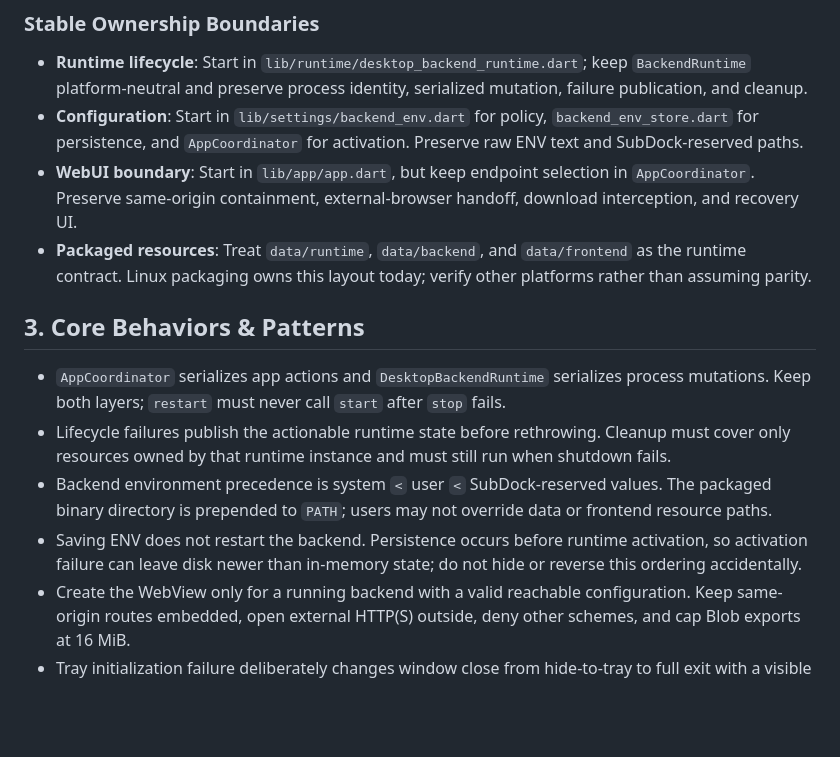
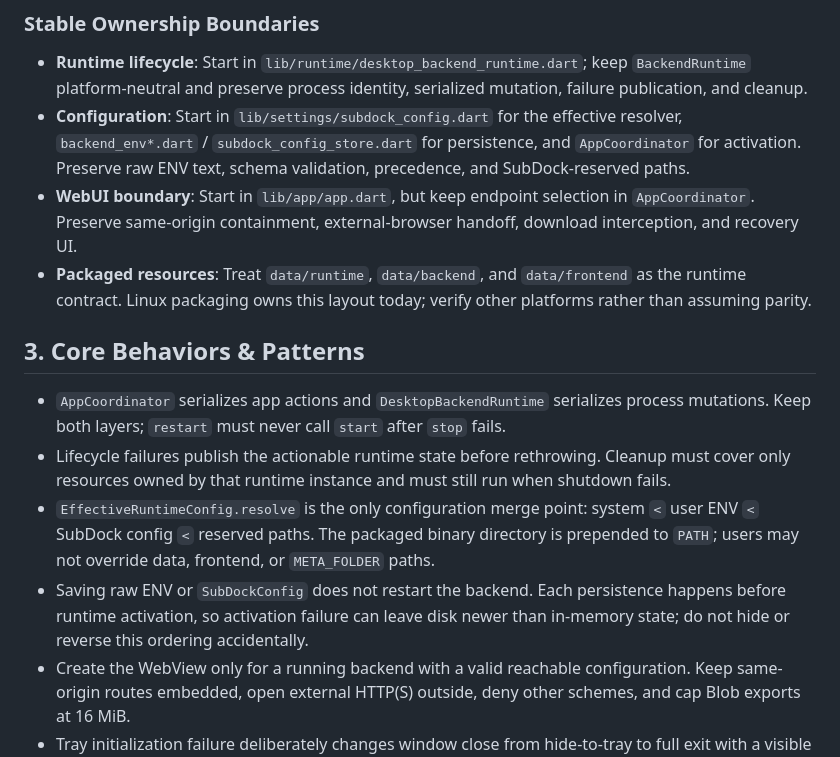
Before and after one commit to Delusions6515/SubDock, a Markdown page: AGENTS.md, the part around the change. Drawn GitHub-style; blank space fills up the shorter version.

Commit message:
docs: document effective configuration boundary

```diff
--- a/AGENTS.md
+++ b/AGENTS.md
@@ -12,8 +12,9 @@ SubDock is a native shell that runs a packaged Sub-Store backend and embeds its
 
 - **Runtime lifecycle**: Start in `lib/runtime/desktop_backend_runtime.dart`; keep `BackendRuntime`
   platform-neutral and preserve process identity, serialized mutation, failure publication, and cleanup.
-- **Configuration**: Start in `lib/settings/backend_env.dart` for policy, `backend_env_store.dart` for
-  persistence, and `AppCoordinator` for activation. Preserve raw ENV text and SubDock-reserved paths.
+- **Configuration**: Start in `lib/settings/subdock_config.dart` for the effective resolver,
+  `backend_env*.dart` / `subdock_config_store.dart` for persistence, and `AppCoordinator` for activation.
+  Preserve raw ENV text, schema validation, precedence, and SubDock-reserved paths.
 - **WebUI boundary**: Start in `lib/app/app.dart`, but keep endpoint selection in `AppCoordinator`.
   Preserve same-origin containment, external-browser handoff, download interception, and recovery UI.
 - **Packaged resources**: Treat `data/runtime`, `data/backend`, and `data/frontend` as the runtime
@@ -25,10 +26,12 @@ SubDock is a native shell that runs a packaged Sub-Store backend and embeds its
   Keep both layers; `restart` must never call `start` after `stop` fails.
 - Lifecycle failures publish the actionable runtime state before rethrowing. Cleanup must cover only
   resources owned by that runtime instance and must still run when shutdown fails.
-- Backend environment precedence is system `<` user `<` SubDock-reserved values. The packaged binary
-  directory is prepended to `PATH`; users may not override data or frontend resource paths.
-- Saving ENV does not restart the backend. Persistence occurs before runtime activation, so activation
-  failure can leave disk newer than in-memory state; do not hide or reverse this ordering accidentally.
+- `EffectiveRuntimeConfig.resolve` is the only configuration merge point: system `<` user ENV `<`
+  SubDock config `<` reserved paths. The packaged binary directory is prepended to `PATH`; users may
+  not override data, frontend, or `META_FOLDER` paths.
+- Saving raw ENV or `SubDockConfig` does not restart the backend. Each persistence happens before
+  runtime activation, so activation failure can leave disk newer than in-memory state; do not hide or
+  reverse this ordering accidentally.
 - Create the WebView only for a running backend with a valid reachable configuration. Keep same-origin
   routes embedded, open external HTTP(S) outside, deny other schemes, and cap Blob exports at 16 MiB.
 - Tray initialization failure deliberately changes window close from hide-to-tray to full exit with a
```
